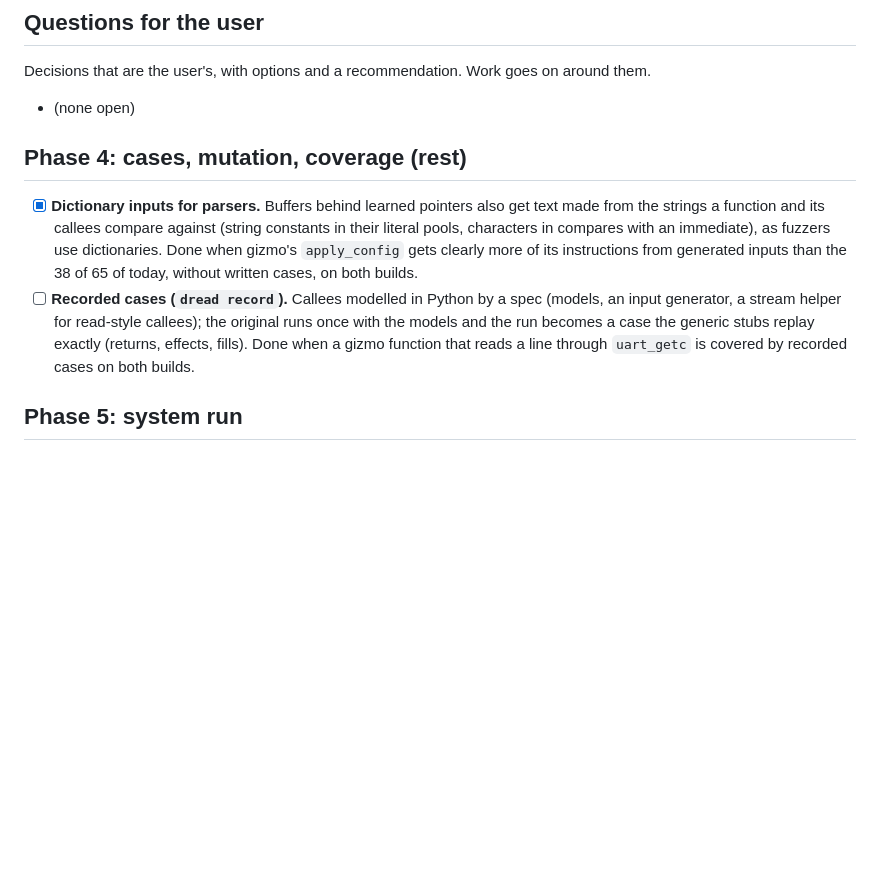
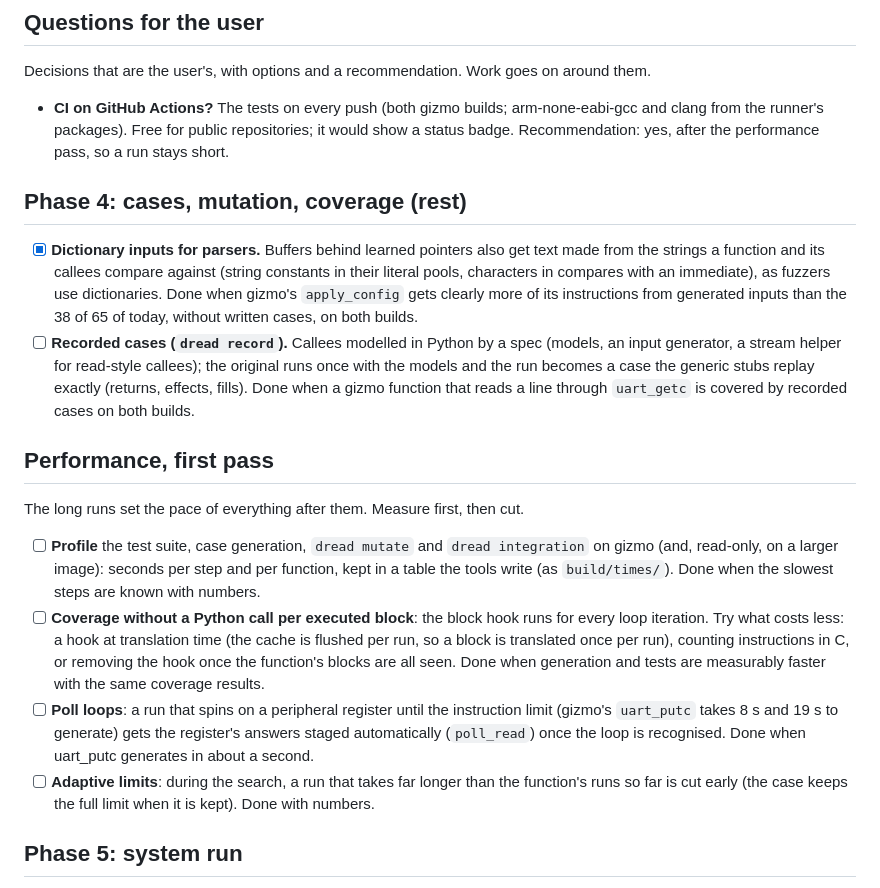
Before and after one commit to dwzg/dread, a Markdown page: docs/todo.md, the part around one of its changes. GitHub-like rendering; blank space fills up the shorter version.

```diff
--- a/docs/todo.md
+++ b/docs/todo.md
@@ -10,7 +10,9 @@ queue may change while the user is away: CLAUDE.md, "Working unattended".
 
 Decisions that are the user's, with options and a recommendation. Work goes on around them.
 
-- (none open)
+- **CI on GitHub Actions?** The tests on every push (both gizmo builds; arm-none-eabi-gcc and clang
+  from the runner's packages). Free for public repositories; it would show a status badge.
+  Recommendation: yes, after the performance pass, so a run stays short.
 
 ## Phase 4: cases, mutation, coverage (rest)
 
@@ -23,6 +25,24 @@ Decisions that are the user's, with options and a recommendation. Work goes on a
   generator, a stream helper for read-style callees); the original runs once with the models and
   the run becomes a case the generic stubs replay exactly (returns, effects, fills). Done when a
   gizmo function that reads a line through `uart_getc` is covered by recorded cases on both builds.
+
+## Performance, first pass
+
+The long runs set the pace of everything after them. Measure first, then cut.
+
+- [ ] **Profile** the test suite, case generation, `dread mutate` and `dread integration` on gizmo
+  (and, read-only, on a larger image): seconds per step and per function, kept in a table the tools
+  write (as `build/times/`). Done when the slowest steps are known with numbers.
+- [ ] **Coverage without a Python call per executed block**: the block hook runs for every loop
+  iteration. Try what costs less: a hook at translation time (the cache is flushed per run, so a
+  block is translated once per run), counting instructions in C, or removing the hook once the
+  function's blocks are all seen. Done when generation and tests are measurably faster with the same
+  coverage results.
+- [ ] **Poll loops**: a run that spins on a peripheral register until the instruction limit (gizmo's
+  `uart_putc` takes 8 s and 19 s to generate) gets the register's answers staged automatically
+  (`poll_read`) once the loop is recognised. Done when uart_putc generates in about a second.
+- [ ] **Adaptive limits**: during the search, a run that takes far longer than the function's runs
+  so far is cut early (the case keeps the full limit when it is kept). Done with numbers.
 
 ## Phase 5: system run
 
```
Also changed, not shown: other parts of docs/todo.md (+43 -1 lines).
